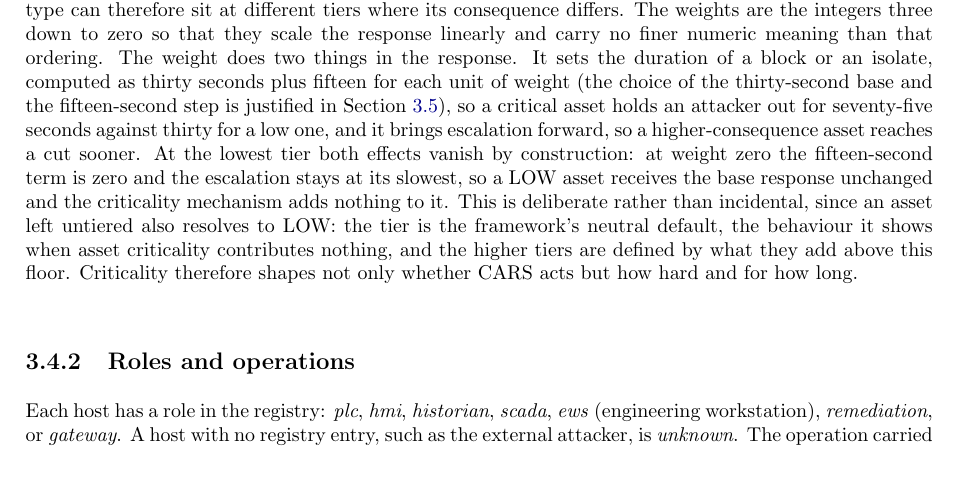
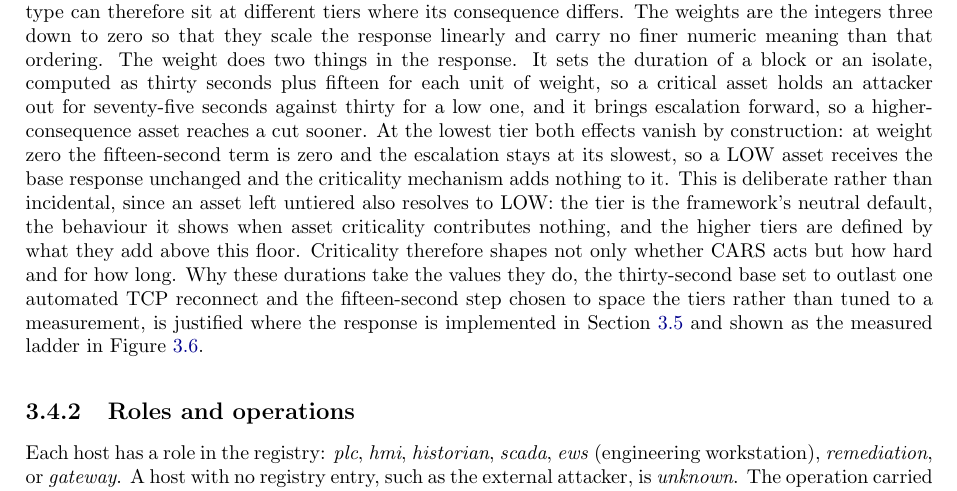
Before and after one commit to Amitdeb00731/A-Criticality--and-Operation-Aware-Response-Framework-CARS, a LaTeX thesis (report/main.tex, which reads report/03_execution.tex): part of page 26 of 95, cut so that both start at the same text. Compiled offline with pdfLaTeX.

Commit message:
Ch3 Asset criticality: standalone signpost to the timeout justification
Lift the buried mid-sentence parenthetical out and replace it with a clear
paragraph-closing signpost carrying the reason-in-brief (30 s base = outlast one
TCP reconnect; 15 s step = chosen spacing, not tuned) and pointing to the full
argument in Section (Implementation) and the measured ladder in Figure (critsweep).
So a reader meeting 75/30 in Table 3.1 is told why-in-brief and where in full.

```diff
--- a/report/03_execution.tex
+++ b/report/03_execution.tex
@@ -105,7 +105,7 @@ CARS makes two kinds of decision. At the connection level a proactive policy fix
 
 \subsection{Asset criticality}
 
-Every protected asset is assigned a criticality tier by the consequence of its compromise, following the consequence-based approach set out in Section~\ref{sec:criticality} \cite{inl2016cce, cisa2025assetinventory}. Table~\ref{tab:criticality} lists the criticality tiers and their weights. Four tiers are used rather than more or fewer because grading consequence into four levels is the established convention in this domain. Industrial functional-safety practice defines four safety-integrity levels, SIL~1 to SIL~4, the risk reduction required of a safety function, allocated by the risk a hazard poses and so rising with its consequence \cite{iec61508}; and the four-level Low, Medium, High and Critical naming that CARS adopts follows the four non-zero ratings of the CVSS qualitative severity scale, above its None baseline \cite{first2019cvss31}. CARS grades each asset by the consequence of its compromise on this scale, a different axis from the security levels of IEC~62443, whose four levels grade the capability of the attacker a zone must resist rather than the consequence of the asset \cite{iec62443_33}. Four is also the fewest that separates the distinct consequence classes this deployment presents, and each asset's tier follows the consequence of its compromise rather than its device type: a controller on the safety-critical process is CRITICAL, an operator panel or secondary controller whose loss is a serious operational disruption is HIGH, a data collector whose loss is recoverable is MEDIUM, and a low-value auxiliary unit is LOW; the same device type can therefore sit at different tiers where its consequence differs. The weights are the integers three down to zero so that they scale the response linearly and carry no finer numeric meaning than that ordering. The weight does two things in the response. It sets the duration of a block or an isolate, computed as thirty seconds plus fifteen for each unit of weight (the choice of the thirty-second base and the fifteen-second step is justified in Section~\ref{sec:implementation}), so a critical asset holds an attacker out for seventy-five seconds against thirty for a low one, and it brings escalation forward, so a higher-consequence asset reaches a cut sooner. At the lowest tier both effects vanish by construction: at weight zero the fifteen-second term is zero and the escalation stays at its slowest, so a LOW asset receives the base response unchanged and the criticality mechanism adds nothing to it. This is deliberate rather than incidental, since an asset left untiered also resolves to LOW: the tier is the framework's neutral default, the behaviour it shows when asset criticality contributes nothing, and the higher tiers are defined by what they add above this floor. Criticality therefore shapes not only whether CARS acts but how hard and for how long.
+Every protected asset is assigned a criticality tier by the consequence of its compromise, following the consequence-based approach set out in Section~\ref{sec:criticality} \cite{inl2016cce, cisa2025assetinventory}. Table~\ref{tab:criticality} lists the criticality tiers and their weights. Four tiers are used rather than more or fewer because grading consequence into four levels is the established convention in this domain. Industrial functional-safety practice defines four safety-integrity levels, SIL~1 to SIL~4, the risk reduction required of a safety function, allocated by the risk a hazard poses and so rising with its consequence \cite{iec61508}; and the four-level Low, Medium, High and Critical naming that CARS adopts follows the four non-zero ratings of the CVSS qualitative severity scale, above its None baseline \cite{first2019cvss31}. CARS grades each asset by the consequence of its compromise on this scale, a different axis from the security levels of IEC~62443, whose four levels grade the capability of the attacker a zone must resist rather than the consequence of the asset \cite{iec62443_33}. Four is also the fewest that separates the distinct consequence classes this deployment presents, and each asset's tier follows the consequence of its compromise rather than its device type: a controller on the safety-critical process is CRITICAL, an operator panel or secondary controller whose loss is a serious operational disruption is HIGH, a data collector whose loss is recoverable is MEDIUM, and a low-value auxiliary unit is LOW; the same device type can therefore sit at different tiers where its consequence differs. The weights are the integers three down to zero so that they scale the response linearly and carry no finer numeric meaning than that ordering. The weight does two things in the response. It sets the duration of a block or an isolate, computed as thirty seconds plus fifteen for each unit of weight, so a critical asset holds an attacker out for seventy-five seconds against thirty for a low one, and it brings escalation forward, so a higher-consequence asset reaches a cut sooner. At the lowest tier both effects vanish by construction: at weight zero the fifteen-second term is zero and the escalation stays at its slowest, so a LOW asset receives the base response unchanged and the criticality mechanism adds nothing to it. This is deliberate rather than incidental, since an asset left untiered also resolves to LOW: the tier is the framework's neutral default, the behaviour it shows when asset criticality contributes nothing, and the higher tiers are defined by what they add above this floor. Criticality therefore shapes not only whether CARS acts but how hard and for how long. Why these durations take the values they do, the thirty-second base set to outlast one automated TCP reconnect and the fifteen-second step chosen to space the tiers rather than tuned to a measurement, is justified where the response is implemented in Section~\ref{sec:implementation} and shown as the measured ladder in Figure~\ref{fig:critsweep}.
 
 \begin{table}[t]
 \centering
```
